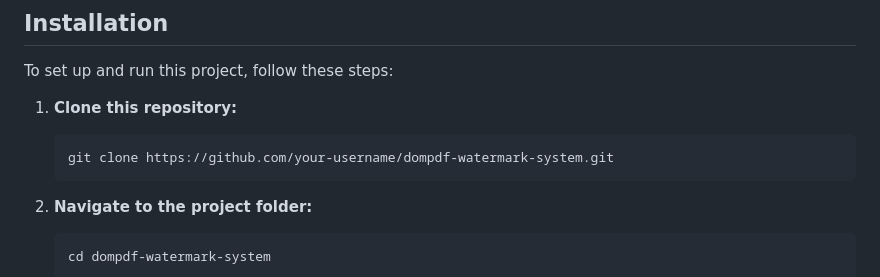
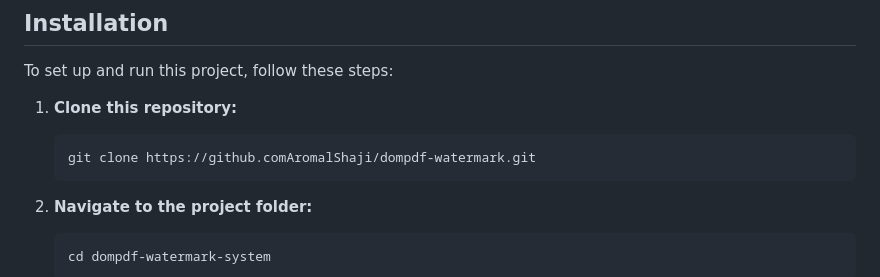
Before and after one commit to AromalShaji/dompdf-watermark, a Markdown page: README.md, the part around the change. Drawn GitHub-style.

````diff
--- a/README.md
+++ b/README.md
@@ -30,7 +30,7 @@ To set up and run this project, follow these steps:
 1. **Clone this repository:**
 
     ```bash
-    git clone https://github.com/your-username/dompdf-watermark-system.git
+    git clone https://github.comAromalShaji/dompdf-watermark.git
     ```
 
 2. **Navigate to the project folder:**
````
